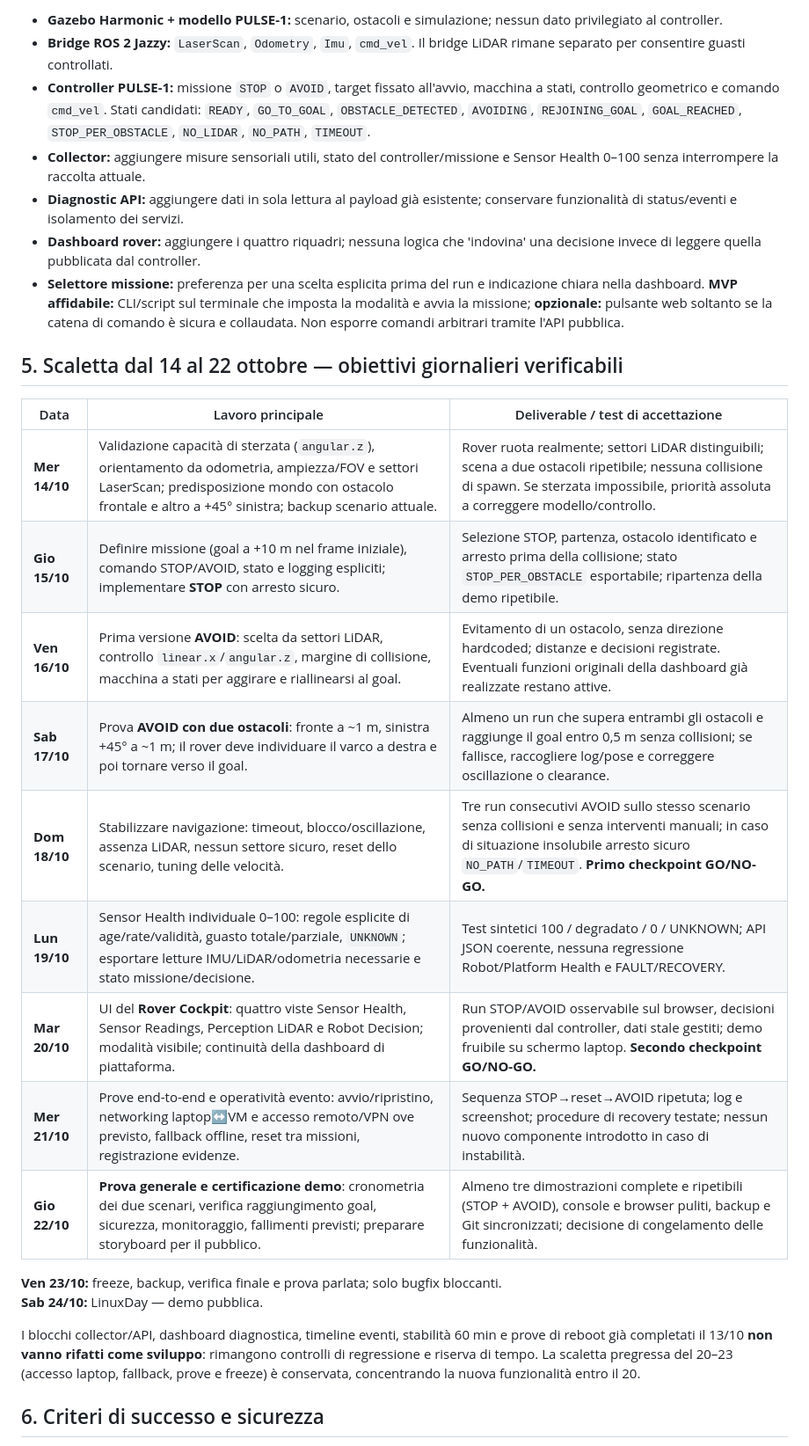
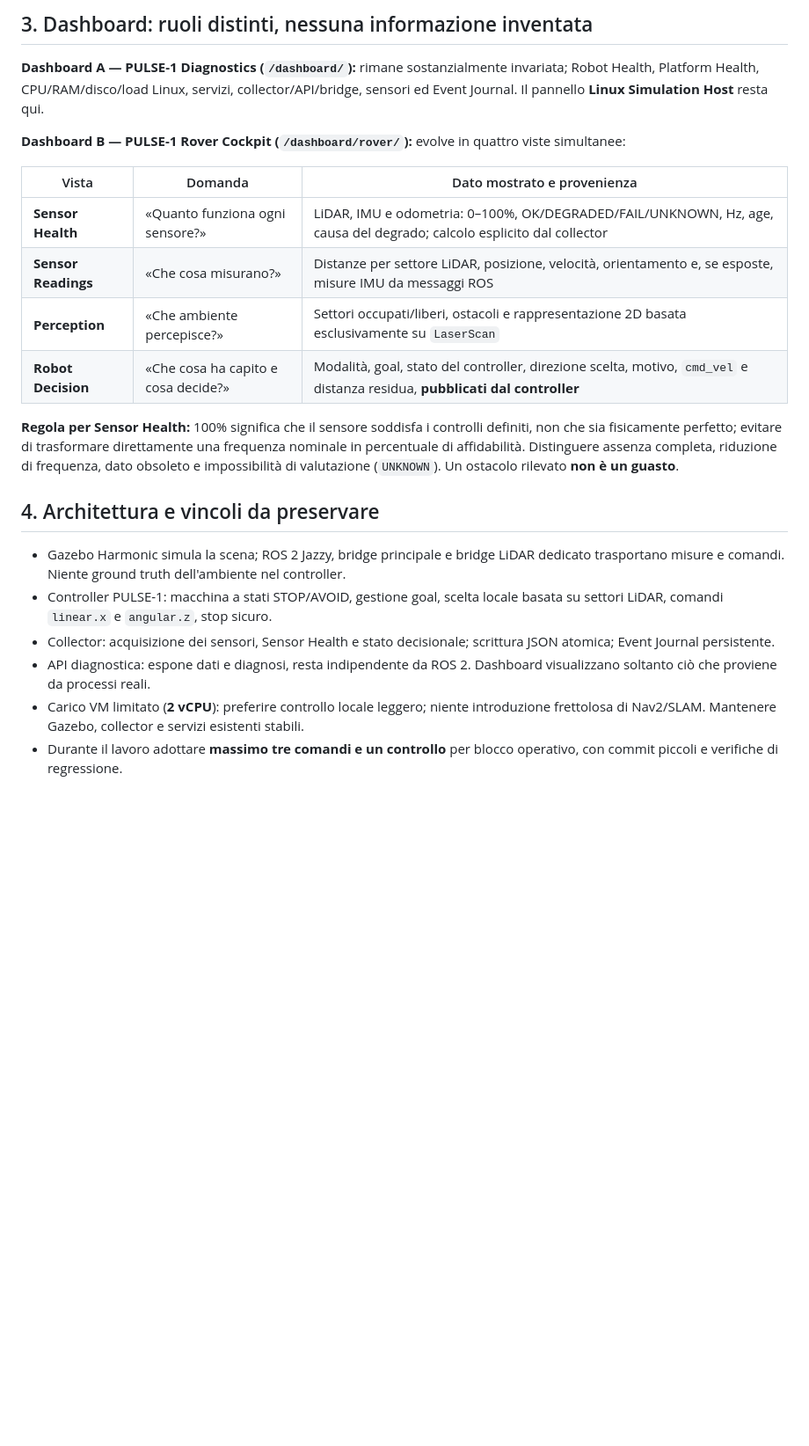
Before and after one commit to zoro10/linuxday2026-robot-diagnostics, a Markdown page: docs/PULSE1_Memo_Roadmap_13-22_ottobre_2026.md, the part around one of its changes. Shown at 88% size. Rendered like a GitHub page; blank space fills up the shorter version.

```diff
--- a/docs/PULSE1_Memo_Roadmap_13-22_ottobre_2026.md
+++ b/docs/PULSE1_Memo_Roadmap_13-22_ottobre_2026.md
@@ -48,30 +54,25 @@ Una missione terminata correttamente in **STOP_PER_OBSTACLE** non deve penalizza
 
-- **Gazebo Harmonic + modello PULSE-1:** scenario, ostacoli e simulazione; nessun dato privilegiato al controller.
-- **Bridge ROS 2 Jazzy:** `LaserScan`, `Odometry`, `Imu`, `cmd_vel`. Il bridge LiDAR rimane separato per consentire guasti controllati.
-- **Controller PULSE-1:** missione `STOP` o `AVOID`, target fissato all'avvio, macchina a stati, controllo geometrico e comando `cmd_vel`. Stati candidati: `READY`, `GO_TO_GOAL`, `OBSTACLE_DETECTED`, `AVOIDING`, `REJOINING_GOAL`, `GOAL_REACHED`, `STOP_PER_OBSTACLE`, `NO_LIDAR`, `NO_PATH`, `TIMEOUT`.
-- **Collector:** aggiungere misure sensoriali utili, stato del controller/missione e Sensor Health 0–100 senza interrompere la raccolta attuale.
-- **Diagnostic API:** aggiungere dati in sola lettura al payload già esistente; conservare funzionalità di status/eventi e isolamento dei servizi.
-- **Dashboard rover:** aggiungere i quattro riquadri; nessuna logica che 'indovina' una decisione invece di leggere quella pubblicata dal controller.
-- **Selettore missione:** preferenza per una scelta esplicita prima del run e indicazione chiara nella dashboard. **MVP affidabile:** CLI/script sul terminale che imposta la modalità e avvia la missione; **opzionale:** pulsante web soltanto se la catena di comando è sicura e collaudata. Non esporre comandi arbitrari tramite l'API pubblica.
+## 3. Dashboard: ruoli distinti, nessuna informazione inventata
 
-## 5. Scaletta dal 14 al 22 ottobre — obiettivi giornalieri verificabili
+**Dashboard A — PULSE-1 Diagnostics (`/dashboard/`):** rimane sostanzialmente invariata; Robot Health, Platform Health, CPU/RAM/disco/load Linux, servizi, collector/API/bridge, sensori ed Event Journal. Il pannello **Linux Simulation Host** resta qui.
 
-| Data | Lavoro principale | Deliverable / test di accettazione |
+**Dashboard B — PULSE-1 Rover Cockpit (`/dashboard/rover/`):** evolve in quattro viste simultanee:
+
+| Vista | Domanda | Dato mostrato e provenienza |
 |---|---|---|
-| **Mer 14/10** | Validazione capacità di sterzata (`angular.z`), orientamento da odometria, ampiezza/FOV e settori LaserScan; predisposizione mondo con ostacolo frontale e altro a +45° sinistra; backup scenario attuale. | Rover ruota realmente; settori LiDAR distinguibili; scena a due ostacoli ripetibile; nessuna collisione di spawn. Se sterzata impossibile, priorità assoluta a correggere modello/controllo. |
-| **Gio 15/10** | Definire missione (goal a +10 m nel frame iniziale), comando STOP/AVOID, stato e logging espliciti; implementare **STOP** con arresto sicuro. | Selezione STOP, partenza, ostacolo identificato e arresto prima della collisione; stato `STOP_PER_OBSTACLE` esportabile; ripartenza della demo ripetibile. |
-| **Ven 16/10** | Prima versione **AVOID**: scelta da settori LiDAR, controllo `linear.x`/`angular.z`, margine di collisione, macchina a stati per aggirare e riallinearsi al goal. | Evitamento di un ostacolo, senza direzione hardcoded; distanze e decisioni registrate. Eventuali funzioni originali della dashboard già realizzate restano attive. |
-| **Sab 17/10** | Prova **AVOID con due ostacoli**: fronte a ~1 m, sinistra +45° a ~1 m; il rover deve individuare il varco a destra e poi tornare verso il goal. | Almeno un run che supera entrambi gli ostacoli e raggiunge il goal entro 0,5 m senza collisioni; se fallisce, raccogliere log/pose e correggere oscillazione o clearance. |
-| **Dom 18/10** | Stabilizzare navigazione: timeout, blocco/oscillazione, assenza LiDAR, nessun settore sicuro, reset dello scenario, tuning delle velocità. | Tre run consecutivi AVOID sullo stesso scenario senza collisioni e senza interventi manuali; in caso di situazione insolubile arresto sicuro `NO_PATH`/`TIMEOUT`. **Primo checkpoint GO/NO-GO.** |
-| **Lun 19/10** | Sensor Health individuale 0–100: regole esplicite di age/rate/validità, guasto totale/parziale, `UNKNOWN`; esportare letture IMU/LiDAR/odometria necessarie e stato missione/decisione. | Test sintetici 100 / degradato / 0 / UNKNOWN; API JSON coerente, nessuna regressione Robot/Platform Health e FAULT/RECOVERY. |
-| **Mar 20/10** | UI del **Rover Cockpit**: quattro viste Sensor Health, Sensor Readings, Perception LiDAR e Robot Decision; modalità visibile; continuità della dashboard di piattaforma. | Run STOP/AVOID osservabile sul browser, decisioni provenienti dal controller, dati stale gestiti; demo fruibile su schermo laptop. **Secondo checkpoint GO/NO-GO.** |
-| **Mer 21/10** | Prove end-to-end e operatività evento: avvio/ripristino, networking laptop↔VM e accesso remoto/VPN ove previsto, fallback offline, reset tra missioni, registrazione evidenze. | Sequenza STOP→reset→AVOID ripetuta; log e screenshot; procedure di recovery testate; nessun nuovo componente introdotto in caso di instabilità. |
-| **Gio 22/10** | **Prova generale e certificazione demo**: cronometria dei due scenari, verifica raggiungimento goal, sicurezza, monitoraggio, fallimenti previsti; preparare storyboard per il pubblico. | Almeno tre dimostrazioni complete e ripetibili (STOP + AVOID), console e browser puliti, backup e Git sincronizzati; decisione di congelamento delle funzionalità. |
+| **Sensor Health** | «Quanto funziona ogni sensore?» | LiDAR, IMU e odometria: 0–100%, OK/DEGRADED/FAIL/UNKNOWN, Hz, age, causa del degrado; calcolo esplicito dal collector |
+| **Sensor Readings** | «Che cosa misurano?» | Distanze per settore LiDAR, posizione, velocità, orientamento e, se esposte, misure IMU da messaggi ROS |
+| **Perception** | «Che ambiente percepisce?» | Settori occupati/liberi, ostacoli e rappresentazione 2D basata esclusivamente su `LaserScan` |
+| **Robot Decision** | «Che cosa ha capito e cosa decide?» | Modalità, goal, stato del controller, direzione scelta, motivo, `cmd_vel` e distanza residua, **pubblicati dal controller** |
 
-**Ven 23/10:** freeze, backup, verifica finale e prova parlata; solo bugfix bloccanti.
-**Sab 24/10:** LinuxDay — demo pubblica.
+**Regola per Sensor Health:** 100% significa che il sensore soddisfa i controlli definiti, non che sia fisicamente perfetto; evitare di trasformare direttamente una frequenza nominale in percentuale di affidabilità. Distinguere assenza completa, riduzione di frequenza, dato obsoleto e impossibilità di valutazione (`UNKNOWN`). Un ostacolo rilevato **non è un guasto**.
 
-I blocchi collector/API, dashboard diagnostica, timeline eventi, stabilità 60 min e prove di reboot già completati il 13/10 **non vanno rifatti come sviluppo**: rimangono controlli di regressione e riserva di tempo. La scaletta pregressa del 20–23 (accesso laptop, fallback, prove e freeze) è conservata, concentrando la nuova funzionalità entro il 20.
+## 4. Architettura e vincoli da preservare
 
-## 6. Criteri di successo e sicurezza
+- Gazebo Harmonic simula la scena; ROS 2 Jazzy, bridge principale e bridge LiDAR dedicato trasportano misure e comandi. Niente ground truth dell'ambiente nel controller.
+- Controller PULSE-1: macchina a stati STOP/AVOID, gestione goal, scelta locale basata su settori LiDAR, comandi `linear.x` e `angular.z`, stop sicuro.
+- Collector: acquisizione dei sensori, Sensor Health e stato decisionale; scrittura JSON atomica; Event Journal persistente.
+- API diagnostica: espone dati e diagnosi, resta indipendente da ROS 2. Dashboard visualizzano soltanto ciò che proviene da processi reali.
+- Carico VM limitato (**2 vCPU**): preferire controllo locale leggero; niente introduzione frettolosa di Nav2/SLAM. Mantenere Gazebo, collector e servizi esistenti stabili.
+- Durante il lavoro adottare **massimo tre comandi e un controllo** per blocco operativo, con commit piccoli e verifiche di regressione.
 
```
Also changed, not shown: other parts of docs/PULSE1_Memo_Roadmap_13-22_ottobre_2026.md (+58 -58 lines).
